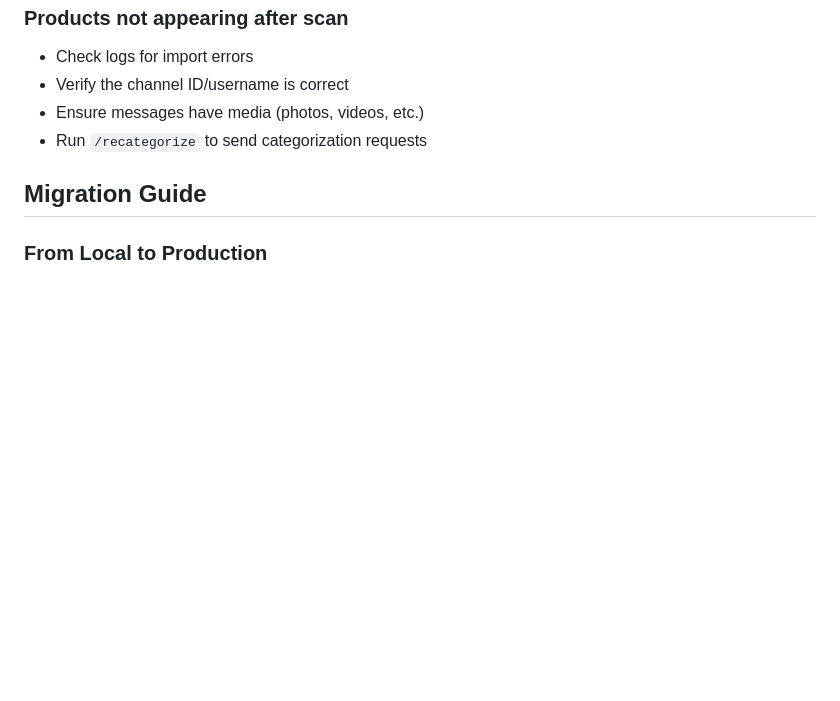
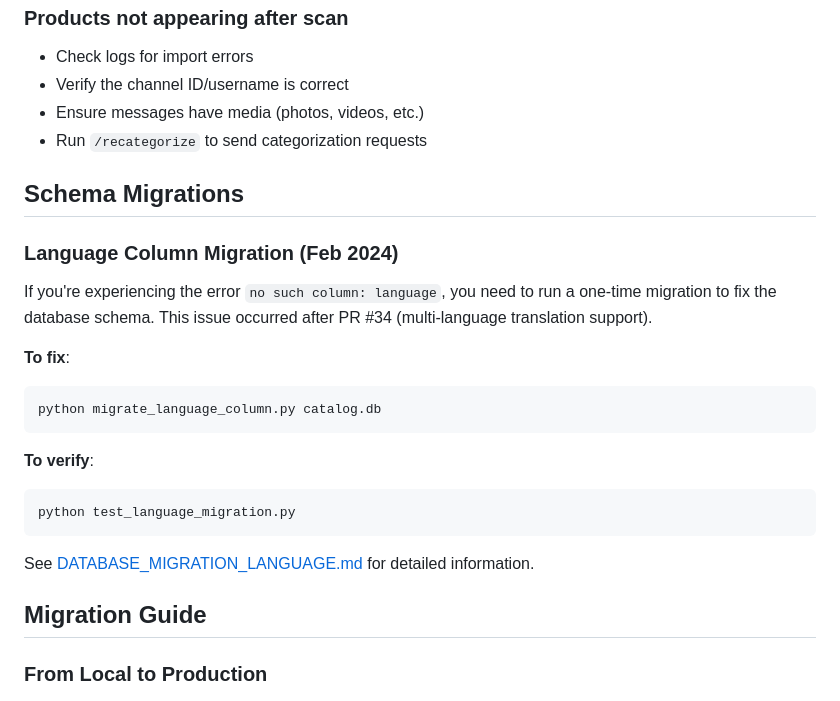
Before and after one commit to alexsandovalball/tombrady420, a Markdown page: docs/DATABASE_PERSISTENCE.md, the part around the change. Rendered like a GitHub page; blank space fills up the shorter version.

Commit message:
Add migration summary and update documentation
Co-authored-by: alexsandovalball <153943821+alexsandovalball@users.noreply.github.com>

````diff
--- a/docs/DATABASE_PERSISTENCE.md
+++ b/docs/DATABASE_PERSISTENCE.md
@@ -163,6 +163,24 @@ This script will:
 - Ensure messages have media (photos, videos, etc.)
 - Run `/recategorize` to send categorization requests
 
+## Schema Migrations
+
+### Language Column Migration (Feb 2024)
+
+If you're experiencing the error `no such column: language`, you need to run a one-time migration to fix the database schema. This issue occurred after PR #34 (multi-language translation support).
+
+**To fix**:
+```bash
+python migrate_language_column.py catalog.db
+```
+
+**To verify**:
+```bash
+python test_language_migration.py
+```
+
+See [DATABASE_MIGRATION_LANGUAGE.md](DATABASE_MIGRATION_LANGUAGE.md) for detailed information.
+
 ## Migration Guide
 
 ### From Local to Production
````
Also changed, not shown: MIGRATION_FIX_SUMMARY.md (added, +137 -0 lines).
